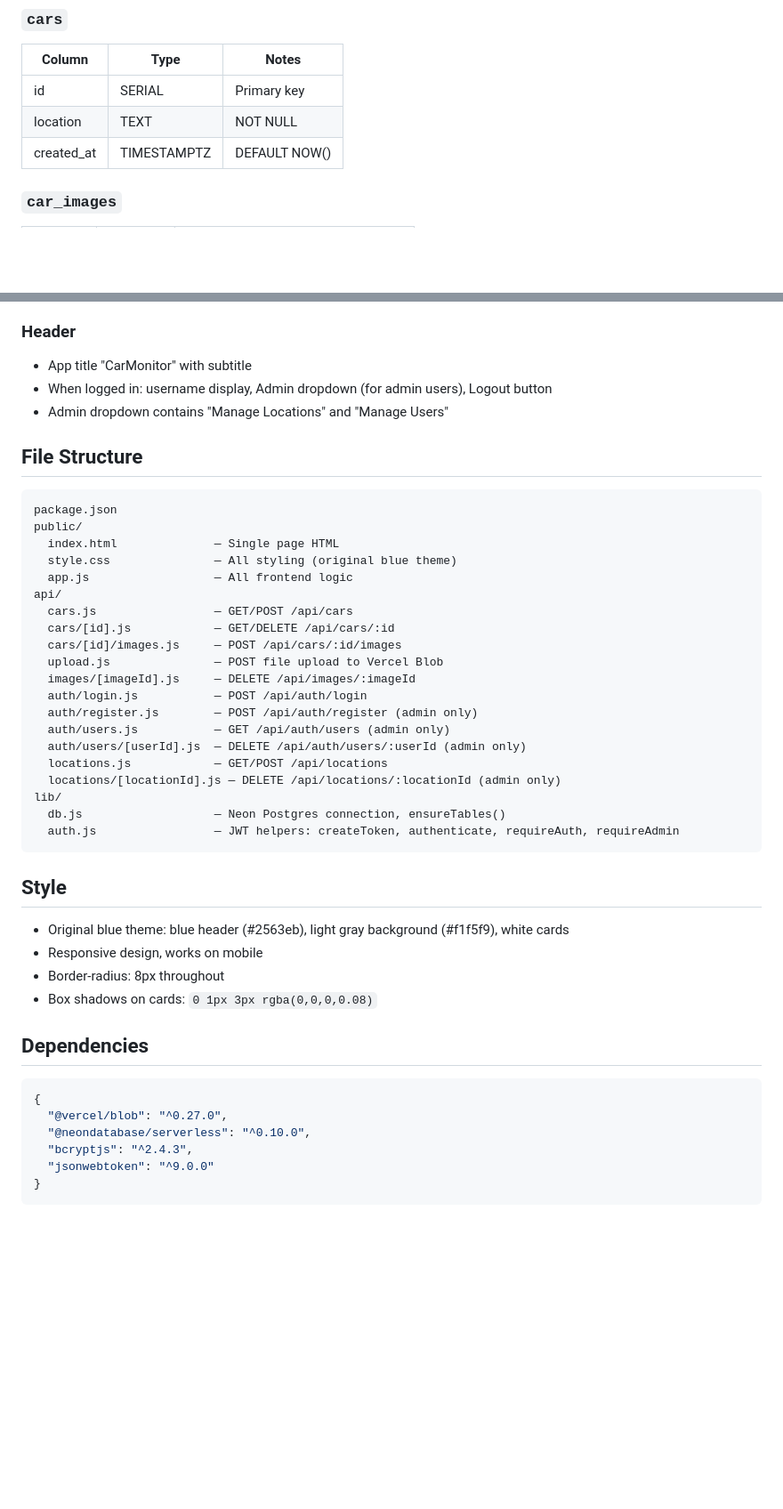
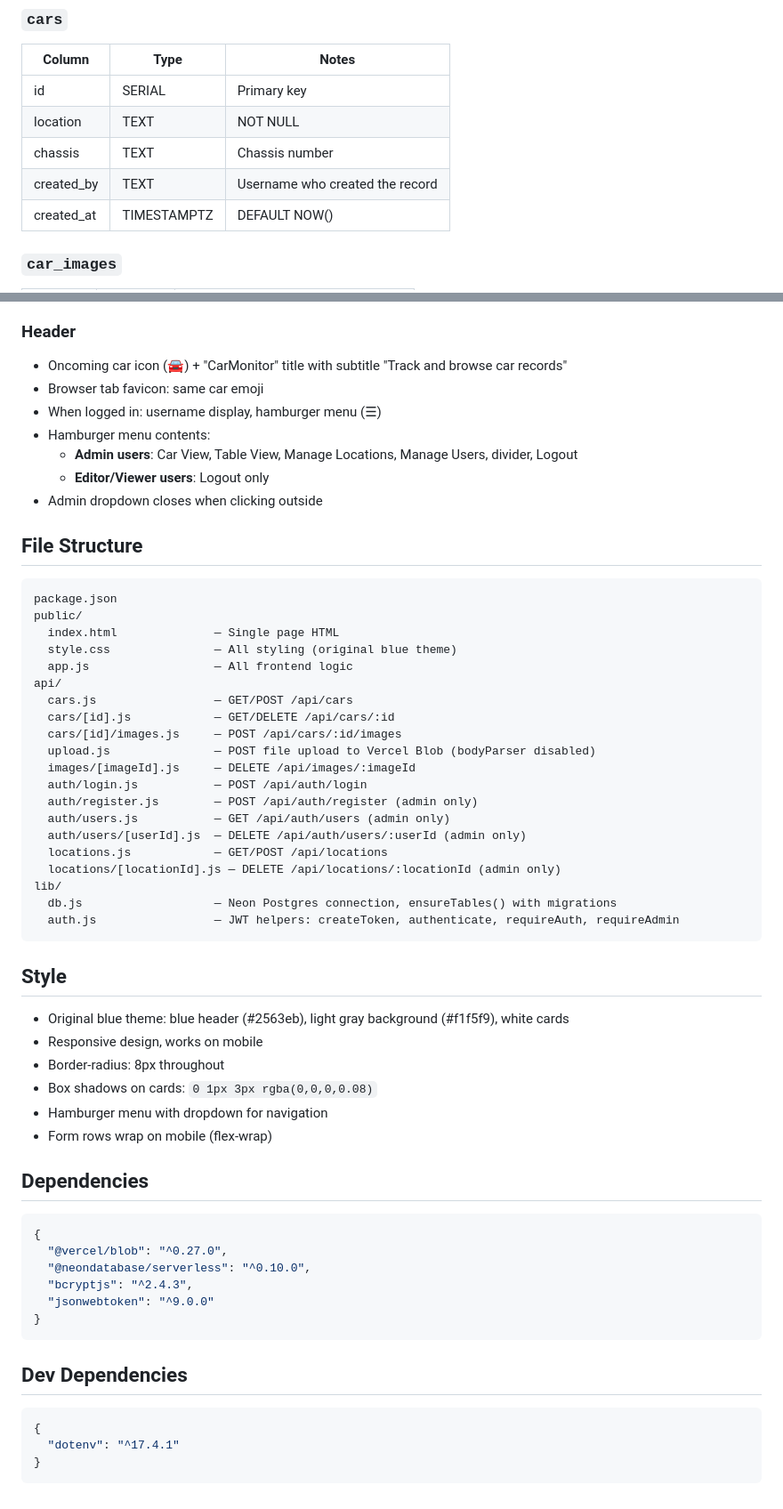
Before and after one commit to hakan-tugay/Tugaylar-CarMonitor-WebApp, a Markdown page: CurrentState.md, 2 parts joined by grey strips. Shown at 89% size. Drawn GitHub-style; blank space fills up the shorter version.

````diff
--- a/CurrentState.md
+++ b/CurrentState.md
@@ -24,6 +24,8 @@ A web application for tracking new cars with photos and location data. Deployed
 |--------|------|-------|
 | id | SERIAL | Primary key |
 | location | TEXT | NOT NULL |
+| chassis | TEXT | Chassis number |
+| created_by | TEXT | Username who created the record |
 | created_at | TIMESTAMPTZ | DEFAULT NOW() |
 
 ### `car_images`
@@ -137,9 +170,13 @@ A web application for tracking new cars with photos and location data. Deployed
 - Add new location form
 
 ### Header
-- App title "CarMonitor" with subtitle
-- When logged in: username display, Admin dropdown (for admin users), Logout button
-- Admin dropdown contains "Manage Locations" and "Manage Users"
+- Oncoming car icon (&#128664;) + "CarMonitor" title with subtitle "Track and browse car records"
+- Browser tab favicon: same car emoji
+- When logged in: username display, hamburger menu (&#9776;)
+- Hamburger menu contents:
+  - **Admin users**: Car View, Table View, Manage Locations, Manage Users, divider, Logout
+  - **Editor/Viewer users**: Logout only
+- Admin dropdown closes when clicking outside
 
 ## File Structure
 ```
@@ -152,7 +189,7 @@ api/
   cars.js                 — GET/POST /api/cars
   cars/[id].js            — GET/DELETE /api/cars/:id
   cars/[id]/images.js     — POST /api/cars/:id/images
-  upload.js               — POST file upload to Vercel Blob
+  upload.js               — POST file upload to Vercel Blob (bodyParser disabled)
   images/[imageId].js     — DELETE /api/images/:imageId
   auth/login.js           — POST /api/auth/login
   auth/register.js        — POST /api/auth/register (admin only)
@@ -161,7 +198,7 @@ api/
   locations.js            — GET/POST /api/locations
   locations/[locationId].js — DELETE /api/locations/:locationId (admin only)
 lib/
-  db.js                   — Neon Postgres connection, ensureTables()
+  db.js                   — Neon Postgres connection, ensureTables() with migrations
   auth.js                 — JWT helpers: createToken, authenticate, requireAuth, requireAdmin
 ```
 
@@ -170,6 +207,8 @@ lib/
 - Responsive design, works on mobile
 - Border-radius: 8px throughout
 - Box shadows on cards: `0 1px 3px rgba(0,0,0,0.08)`
+- Hamburger menu with dropdown for navigation
+- Form rows wrap on mobile (flex-wrap)
 
 ## Dependencies
 ```json
@@ -180,3 +219,10 @@ lib/
   "jsonwebtoken": "^9.0.0"
 }
 ```
+
+## Dev Dependencies
+```json
+{
+  "dotenv": "^17.4.1"
+}
+```
````
Also changed, not shown: other parts of CurrentState.md (+58 -27 lines).
